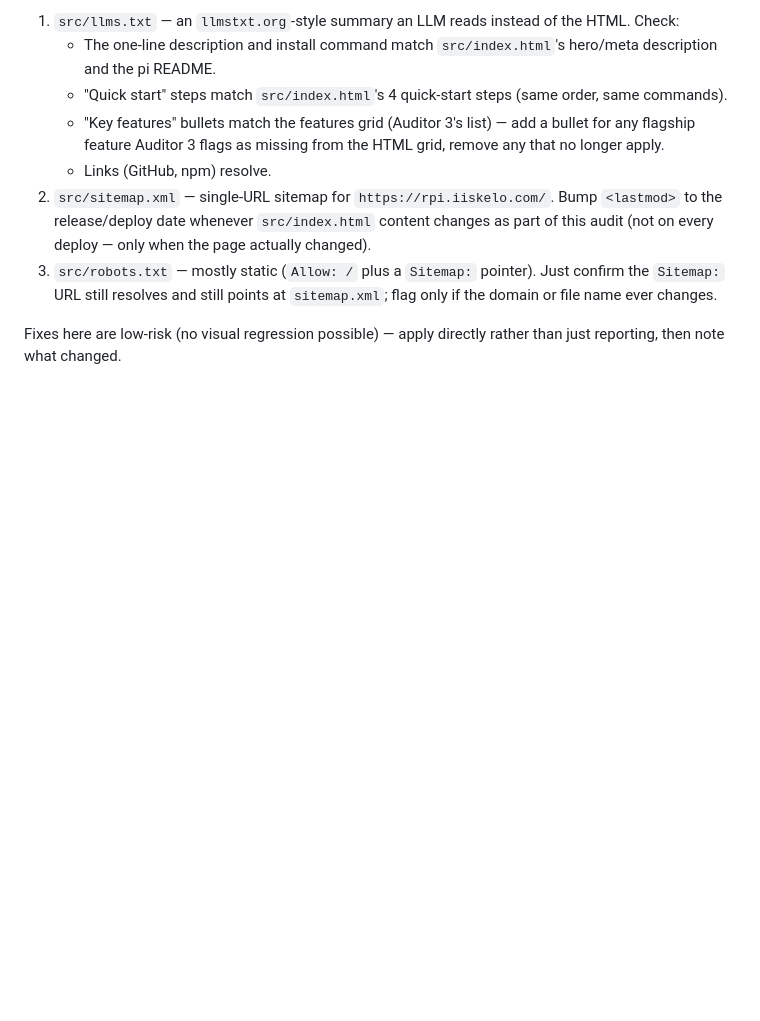
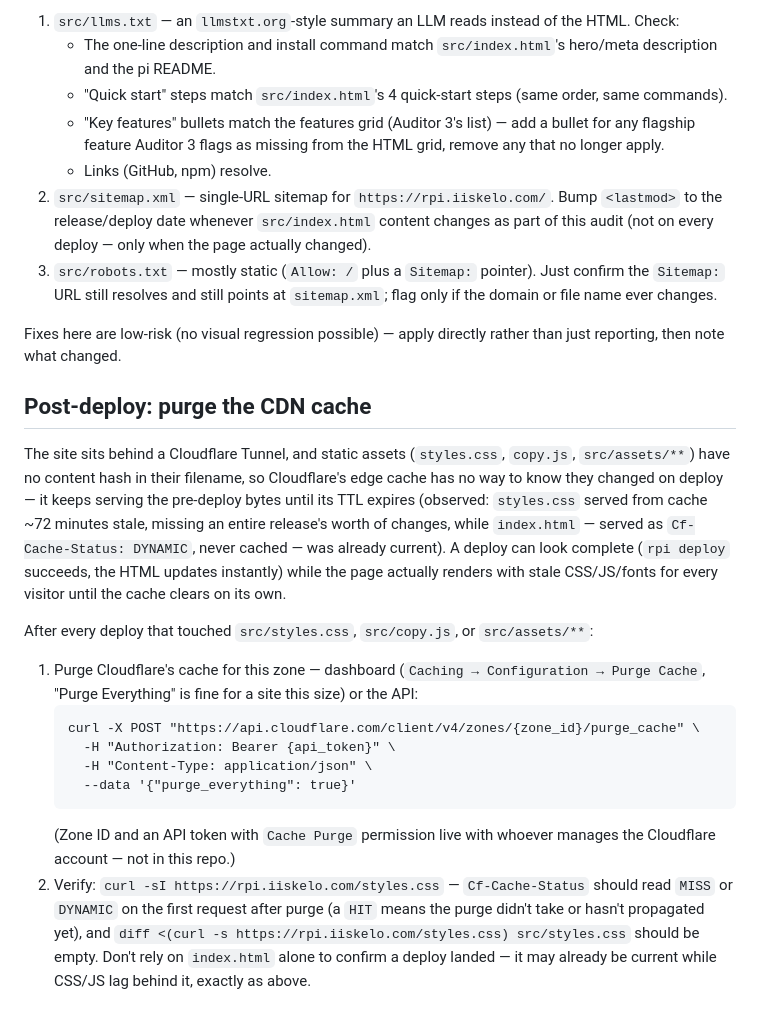
Before and after one commit to khmilevoi/rpi-deploy-site, a Markdown page: docs/landing-audit.md, the part around the change. Drawn GitHub-style; blank space fills up the shorter version.

Commit message:
docs: add CDN cache purge step to the landing audit
styles.css/copy.js/assets have no content hash, so Cloudflare's edge
cache doesn't know they changed on deploy and keeps serving stale
bytes for its TTL window while index.html (never cached) updates
instantly. Caught this live: styles.css was ~72 minutes stale and
missing an entire release's changes despite the HTML being current.

Co-Authored-By: Claude Sonnet 5 <noreply@anthropic.com>

````diff
--- a/docs/landing-audit.md
+++ b/docs/landing-audit.md
@@ -220,3 +220,32 @@ during a normal release.
 
 Fixes here are low-risk (no visual regression possible) — apply directly rather than just
 reporting, then note what changed.
+
+## Post-deploy: purge the CDN cache
+
+The site sits behind a Cloudflare Tunnel, and static assets (`styles.css`, `copy.js`,
+`src/assets/**`) have no content hash in their filename, so Cloudflare's edge cache has no
+way to know they changed on deploy — it keeps serving the pre-deploy bytes until its TTL
+expires (observed: `styles.css` served from cache ~72 minutes stale, missing an entire
+release's worth of changes, while `index.html` — served as `Cf-Cache-Status: DYNAMIC`, never
+cached — was already current). A deploy can look complete (`rpi deploy` succeeds, the HTML
+updates instantly) while the page actually renders with stale CSS/JS/fonts for every visitor
+until the cache clears on its own.
+
+After every deploy that touched `src/styles.css`, `src/copy.js`, or `src/assets/**`:
+
+1. Purge Cloudflare's cache for this zone — dashboard (`Caching → Configuration → Purge
+   Cache`, "Purge Everything" is fine for a site this size) or the API:
+   ```
+   curl -X POST "https://api.cloudflare.com/client/v4/zones/{zone_id}/purge_cache" \
+     -H "Authorization: Bearer {api_token}" \
+     -H "Content-Type: application/json" \
+     --data '{"purge_everything": true}'
+   ```
+   (Zone ID and an API token with `Cache Purge` permission live with whoever manages the
+   Cloudflare account — not in this repo.)
+2. Verify: `curl -sI https://rpi.iiskelo.com/styles.css` — `Cf-Cache-Status` should read
+   `MISS` or `DYNAMIC` on the first request after purge (a `HIT` means the purge didn't
+   take or hasn't propagated yet), and `diff <(curl -s https://rpi.iiskelo.com/styles.css)
+   src/styles.css` should be empty. Don't rely on `index.html` alone to confirm a deploy
+   landed — it may already be current while CSS/JS lag behind it, exactly as above.
````
